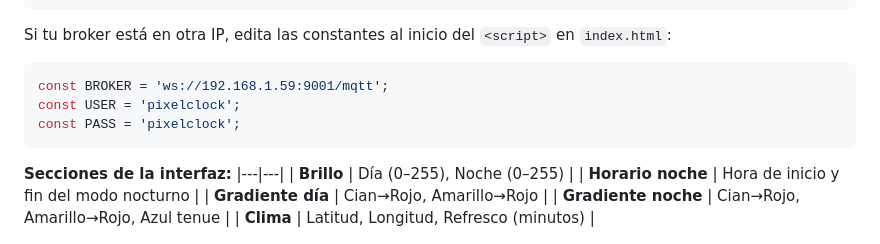
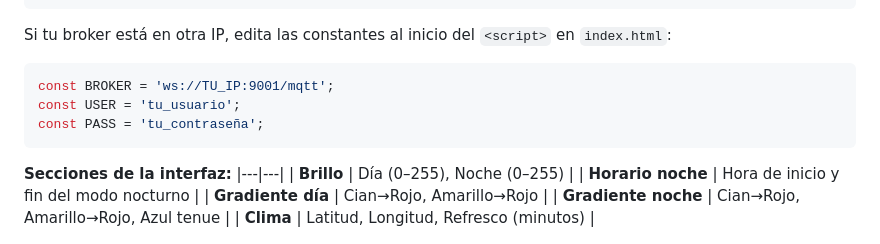
Before and after one commit to joseantoniomerayo-droid/esp32-typeC-CP2102-pixelclock, a Markdown page: README.md, the part around the change. GitHub-like rendering.

Commit message:
fix: README sin IPs ni credenciales

````diff
--- a/README.md
+++ b/README.md
@@ -68,9 +68,9 @@ sudo cp index.html /var/www/html/index.html
 Si tu broker está en otra IP, edita las constantes al inicio del `<script>` en `index.html`:
 
 ```javascript
-const BROKER = 'ws://192.168.1.59:9001/mqtt';
-const USER = 'pixelclock';
-const PASS = 'pixelclock';
+const BROKER = 'ws://TU_IP:9001/mqtt';
+const USER = 'tu_usuario';
+const PASS = 'tu_contraseña';
 ```
 
 **Secciones de la interfaz:**
````
